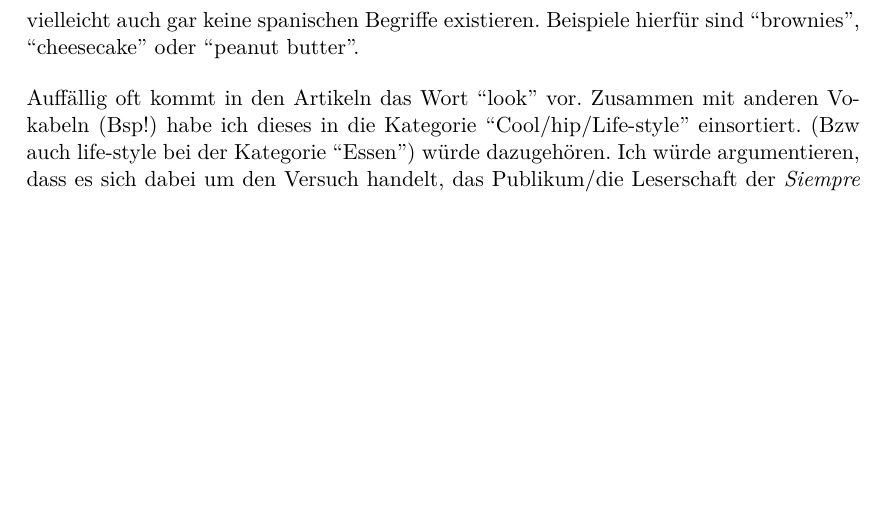
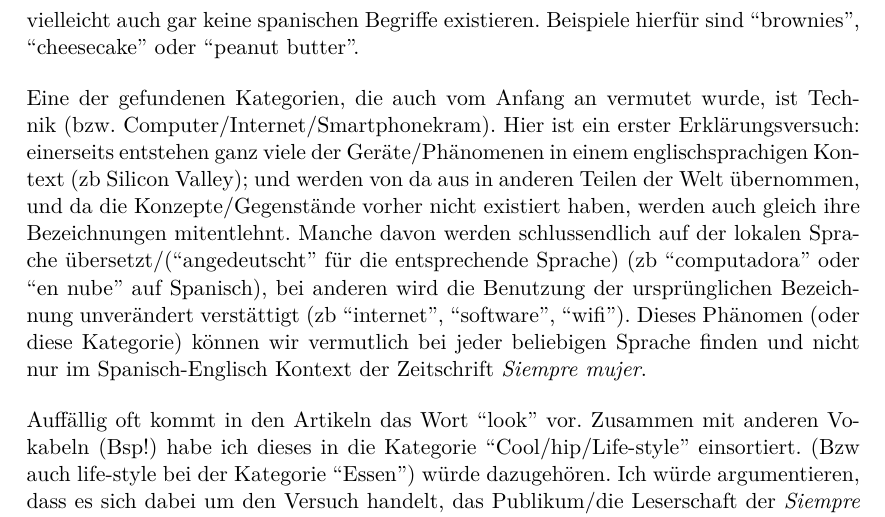
Before and after one commit to lusy/hausarbeiten, a LaTeX document (spanishNYC/hausarbeit/main.tex, which reads spanishNYC/hausarbeit/4-Befunde.tex): part of page 15 of 18 before the commit and part of page 15 of 19 after it, cut so that both start at the same text, the shorter picture padded with empty space. Compiled offline with pdfLaTeX.

Commit message:
spanishNYC: add paragraph on technology

```diff
--- a/spanishNYC/hausarbeit/4-Befunde.tex
+++ b/spanishNYC/hausarbeit/4-Befunde.tex
@@ -128,23 +128,13 @@ Diese würde ich, wie bereits angedeutet, mit dieser Prestigeinszenierung und da
 Nicht zuletzt gibt es unter den Nahrungsmitteln auch welche, die vielleicht als spezifisch US-amerikanisch identifiziert werden können (oder zumindest sehr start mit der US-amerikanischen Kultur in Verbindung gebracht werden) und für die es dementsprechend vielleicht auch gar keine spanischen Begriffe existieren.
 Beispiele hierfür sind ``brownies'', ``cheesecake'' oder ``peanut butter''.
 
-\begin{comment}
-  \item English discourse markers as part of the Spanish text  (``anyway'', ``pros and contras'', ``must'', etc.)% (gehört vlt auch dazu?) oder ist dieses "Oh, guckt ma, ich kann voll Englisch und bin deshalb voll dabei." Wie heißt auf Deutsch "upward mobility"? -- "Sozialer Aufstieg" oder "soziale Aufstiegsfähigkeit"
-  \item Music stuff (v.a. Genres)
-  \item "One night stand"/sex stuff (72933) (und Dating) --> sex sells! (aber warum auf EN?)
-  \item Essen:
-    \begin{itemize}
-      \item Kochrezepte bzw. Werbung/Diättips: auf Spanisch, die Englische Übersetzung in Klammern (damit die Menschen es im Supermarkt finden und kaufen können)
-presumption: people living in the US would know (specific) foods better by there English name;
-people living in the US should be able to buy stuff under their English name, since it's unlikely that the supermarket has Spanish labels
-e.g. if the food is not very popular in their country of origin; (couldn't say that for baking soda probably though^^)
-      \item lifestyle shit (``baby greens'', ``pavo wild'', ``gluten free'', ``nutritional yeast''..)
-Organic/healthy/lifestyle bla
-      \item Zeug, das spezifisch US-amerikanisch ist (oder relativ krass mit der Kultur in Verbindung gebracht wird): ``brownies'', ``cheesecake''; (was ist mit ``black licorice''??)
-      \item auch lifestyle aber mehr das "immer unterwegs, schwerbeschäftigt, cool, hipster bla": ``coffeehouse'', ``dip'', ``snack'', ``brunch''
-      \item Diätkram: v.a. ``light'', aber auch ``thigh gap''
-    \end{itemize}
-\end{comment}
+% Technik
+Eine der gefundenen Kategorien, die auch vom Anfang an vermutet wurde, ist Technik (bzw. Computer/Internet/Smartphonekram).
+Hier ist ein erster Erklärungsversuch:
+einerseits entstehen ganz viele der Geräte/Phänomenen in einem englischsprachigen Kontext (zb Silicon Valley);
+und werden von da aus in anderen Teilen der Welt übernommen, und da die Konzepte/Gegenstände vorher nicht existiert haben, werden auch gleich ihre Bezeichnungen mitentlehnt.
+Manche davon werden schlussendlich auf der lokalen Sprache übersetzt/(``angedeutscht'' für die entsprechende Sprache) (zb ``computadora'' oder ``en nube'' auf Spanisch), bei anderen wird die Benutzung der ursprünglichen Bezeichnung unverändert verstättigt (zb ``internet'', ``software'', ``wifi'').
+Dieses Phänomen (oder diese Kategorie) können wir vermutlich bei jeder beliebigen Sprache finden und nicht nur im Spanisch-Englisch Kontext der Zeitschrift \textit{Siempre mujer}.
 
 % Look
 Auffällig oft kommt in den Artikeln das Wort ``look'' vor.
```
